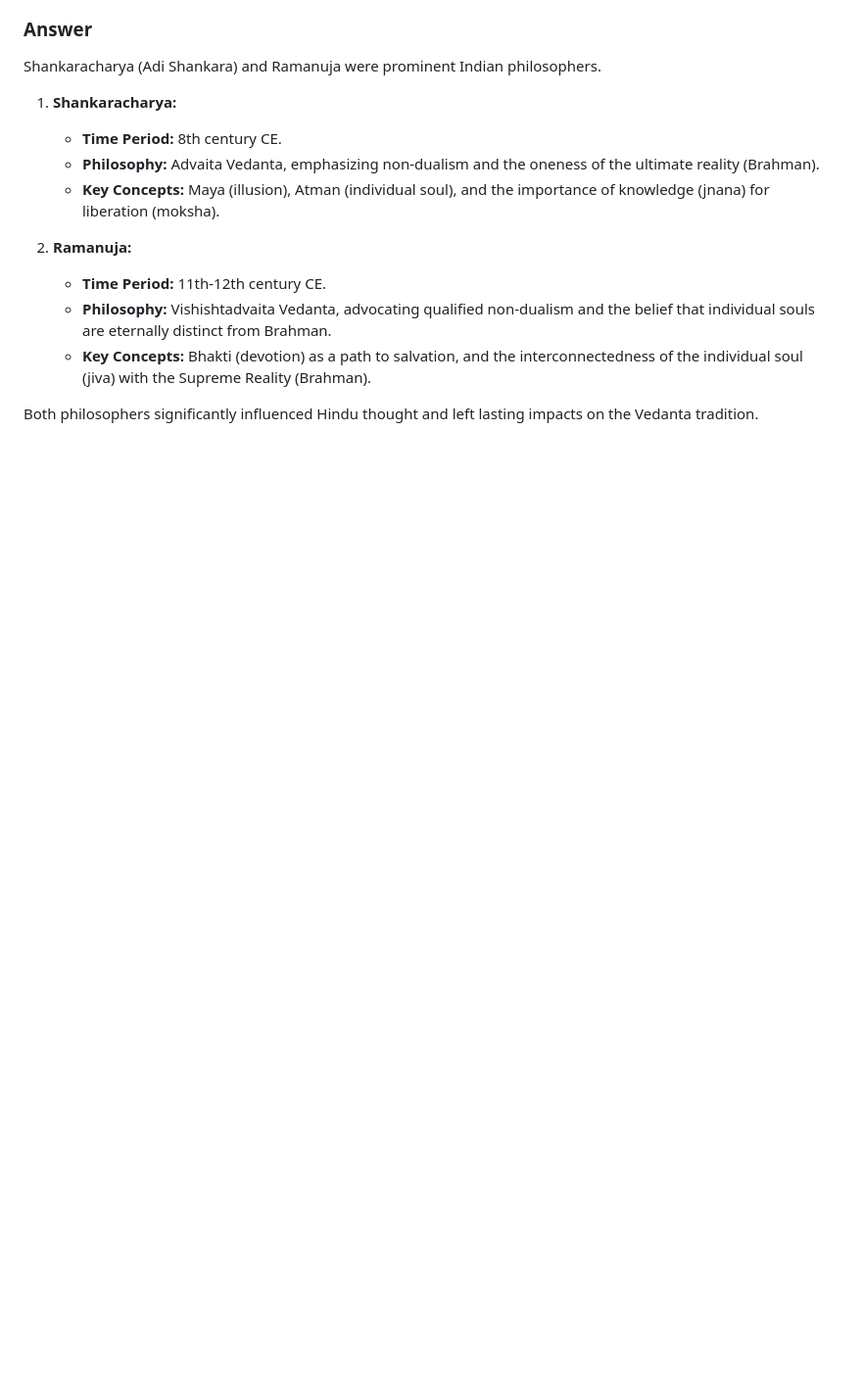
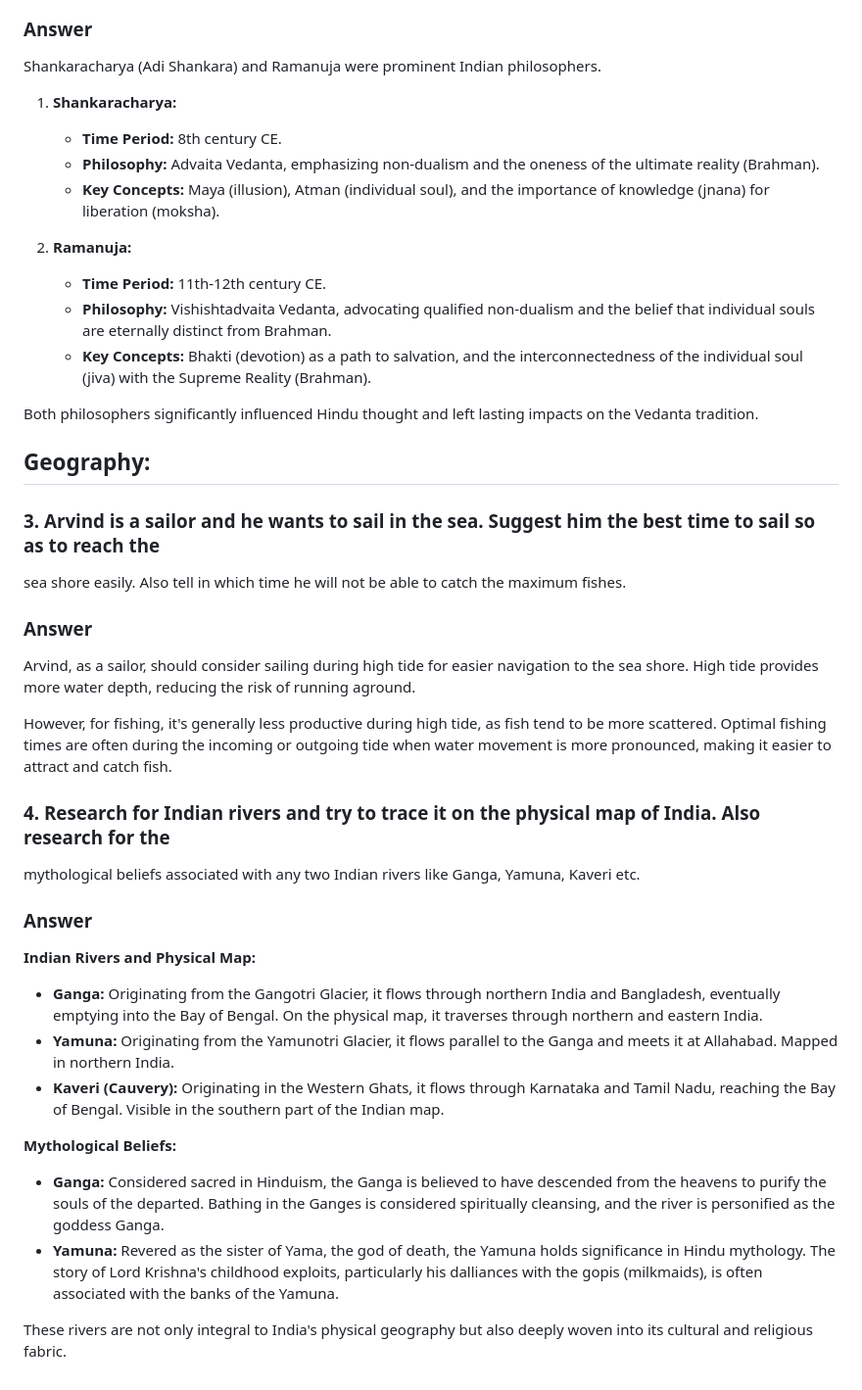
Before and after one commit to user011000001/Social-Science, a Markdown page: README.md, the part around the change. Shown at 98% size. Rendered like a GitHub page; blank space fills up the shorter version.

```diff
--- a/README.md
+++ b/README.md
@@ -74,3 +74,24 @@ Shankaracharya (Adi Shankara) and Ramanuja were prominent Indian philosophers.
    - **Key Concepts:** Bhakti (devotion) as a path to salvation, and the interconnectedness of the individual soul (jiva) with the Supreme Reality (Brahman).
 
 Both philosophers significantly influenced Hindu thought and left lasting impacts on the Vedanta tradition.
+
+## Geography:
+### 3. Arvind is a sailor and he wants to sail in the sea. Suggest him the best time to sail so as to reach the
+sea shore easily. Also tell in which time he will not be able to catch the maximum fishes.
+### Answer
+Arvind, as a sailor, should consider sailing during high tide for easier navigation to the sea shore. High tide provides more water depth, reducing the risk of running aground.
+
+However, for fishing, it's generally less productive during high tide, as fish tend to be more scattered. Optimal fishing times are often during the incoming or outgoing tide when water movement is more pronounced, making it easier to attract and catch fish.
+### 4. Research for Indian rivers and try to trace it on the physical map of India. Also research for the
+mythological beliefs associated with any two Indian rivers like Ganga, Yamuna, Kaveri etc.
+### Answer
+**Indian Rivers and Physical Map:**
+   - **Ganga:** Originating from the Gangotri Glacier, it flows through northern India and Bangladesh, eventually emptying into the Bay of Bengal. On the physical map, it traverses through northern and eastern India.
+   - **Yamuna:** Originating from the Yamunotri Glacier, it flows parallel to the Ganga and meets it at Allahabad. Mapped in northern India.
+   - **Kaveri (Cauvery):** Originating in the Western Ghats, it flows through Karnataka and Tamil Nadu, reaching the Bay of Bengal. Visible in the southern part of the Indian map.
+
+**Mythological Beliefs:**
+   - **Ganga:** Considered sacred in Hinduism, the Ganga is believed to have descended from the heavens to purify the souls of the departed. Bathing in the Ganges is considered spiritually cleansing, and the river is personified as the goddess Ganga.
+   - **Yamuna:** Revered as the sister of Yama, the god of death, the Yamuna holds significance in Hindu mythology. The story of Lord Krishna's childhood exploits, particularly his dalliances with the gopis (milkmaids), is often associated with the banks of the Yamuna.
+
+These rivers are not only integral to India's physical geography but also deeply woven into its cultural and religious fabric.
```
